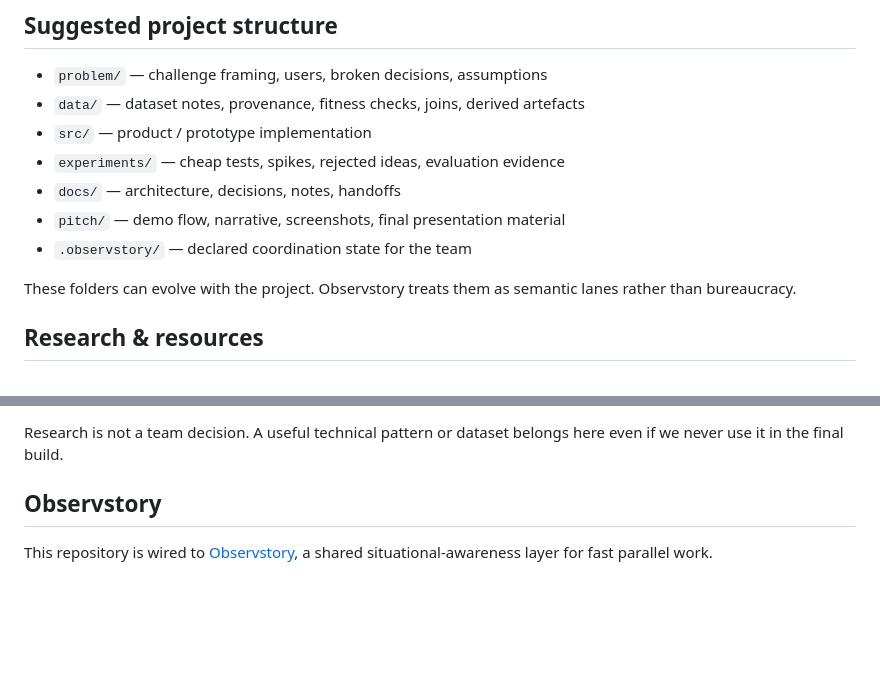
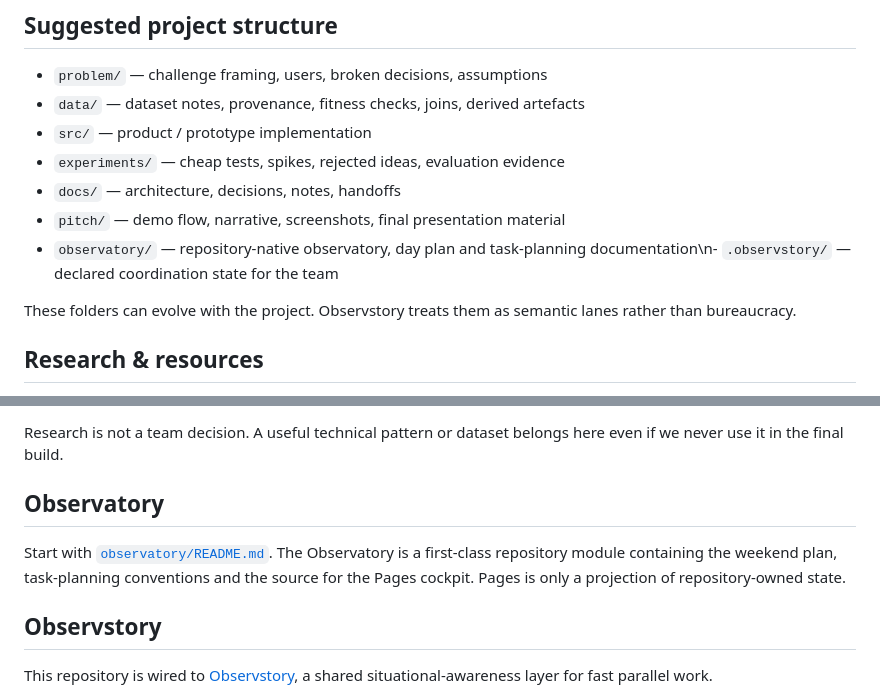
Before and after one commit to blackmath88/the-spongesuad-hackamrhein, a Markdown page: README.md, 2 parts joined by grey strips. Drawn GitHub-style; blank space fills up the shorter version.

Commit message:
Make Observatory a first-class repository module

```diff
--- a/README.md
+++ b/README.md
@@ -32,7 +32,7 @@ Use the repository to make the collisions visible.
 - `experiments/` — cheap tests, spikes, rejected ideas, evaluation evidence
 - `docs/` — architecture, decisions, notes, handoffs
 - `pitch/` — demo flow, narrative, screenshots, final presentation material
-- `.observstory/` — declared coordination state for the team
+- `observatory/` — repository-native observatory, day plan and task-planning documentation\n- `.observstory/` — declared coordination state for the team
 
 These folders can evolve with the project. Observstory treats them as semantic lanes rather than bureaucracy.
 
@@ -51,6 +51,10 @@ Start here:
 - [`resources/catalog.yml`](resources/catalog.yml) — machine-readable resource/link inventory
 
 Research is not a team decision. A useful technical pattern or dataset belongs here even if we never use it in the final build.
+
+## Observatory
+
+Start with [`observatory/README.md`](observatory/README.md). The Observatory is a first-class repository module containing the weekend plan, task-planning conventions and the source for the Pages cockpit. Pages is only a projection of repository-owned state.
 
 ## Observstory
 
```
